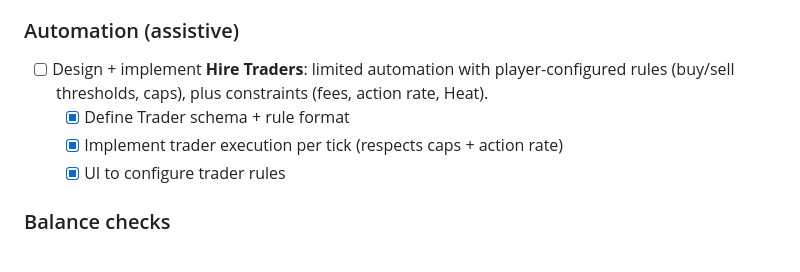
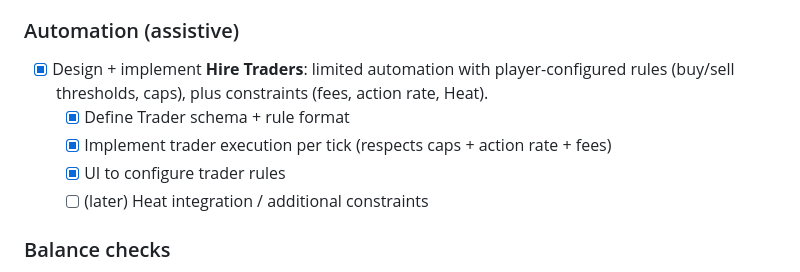
Before and after one commit to karmolty/meow-conomy, a Markdown page: TODO.md, the part around the change. Rendered like a GitHub page.

Commit message:
Mark Hire Traders MVP complete

```diff
--- a/TODO.md
+++ b/TODO.md
@@ -42,10 +42,11 @@ This TODO is organized to map directly onto `MILESTONES.md`.
 - [x] UI: show active contract + progress + time remaining
 
 ### Automation (assistive)
-- [ ] Design + implement **Hire Traders**: limited automation with player-configured rules (buy/sell thresholds, caps), plus constraints (fees, action rate, Heat).
+- [x] Design + implement **Hire Traders**: limited automation with player-configured rules (buy/sell thresholds, caps), plus constraints (fees, action rate, Heat).
   - [x] Define Trader schema + rule format
-  - [x] Implement trader execution per tick (respects caps + action rate)
+  - [x] Implement trader execution per tick (respects caps + action rate + fees)
   - [x] UI to configure trader rules
+  - [ ] (later) Heat integration / additional constraints
 
 ### Balance checks
 - [x] Add 2 “viable strategy” smoke tests (even if manual): trade-first vs produce-first can both clear a starter contract
```
